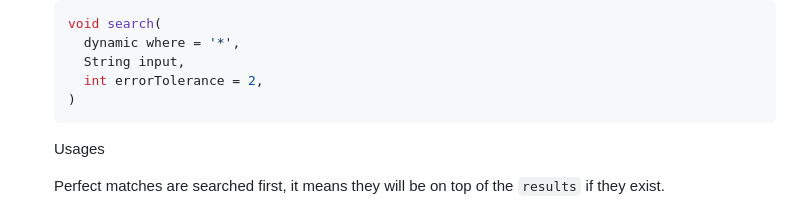
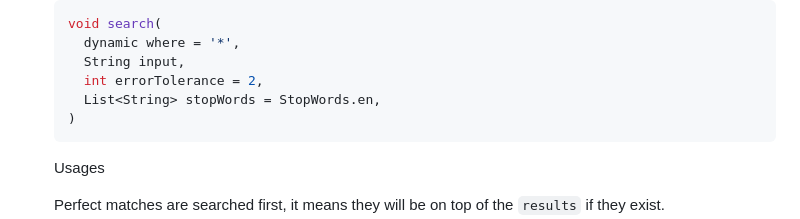
Before and after one commit to antoninhrlt/sherlock, a Markdown page: README.md, the part around the change. GitHub-like rendering.

Commit message:
Update the smart search prototype overview

````diff
--- a/README.md
+++ b/README.md
@@ -297,6 +297,7 @@ See also the [search completion tool](#search-completion-tool).
     dynamic where = '*',
     String input,
     int errorTolerance = 2,
+    List<String> stopWords = StopWords.en,
   )
   ```
 
````
